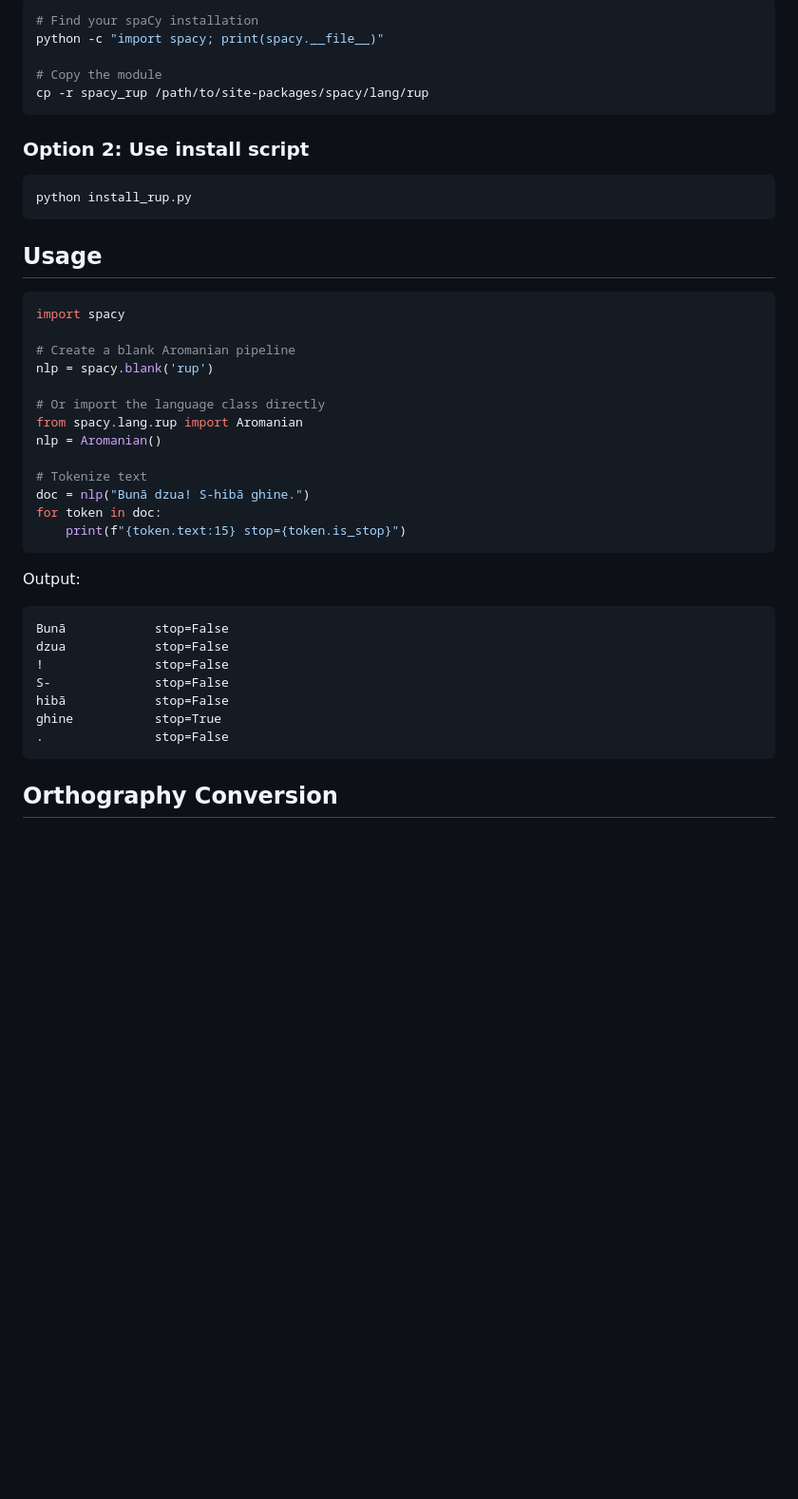
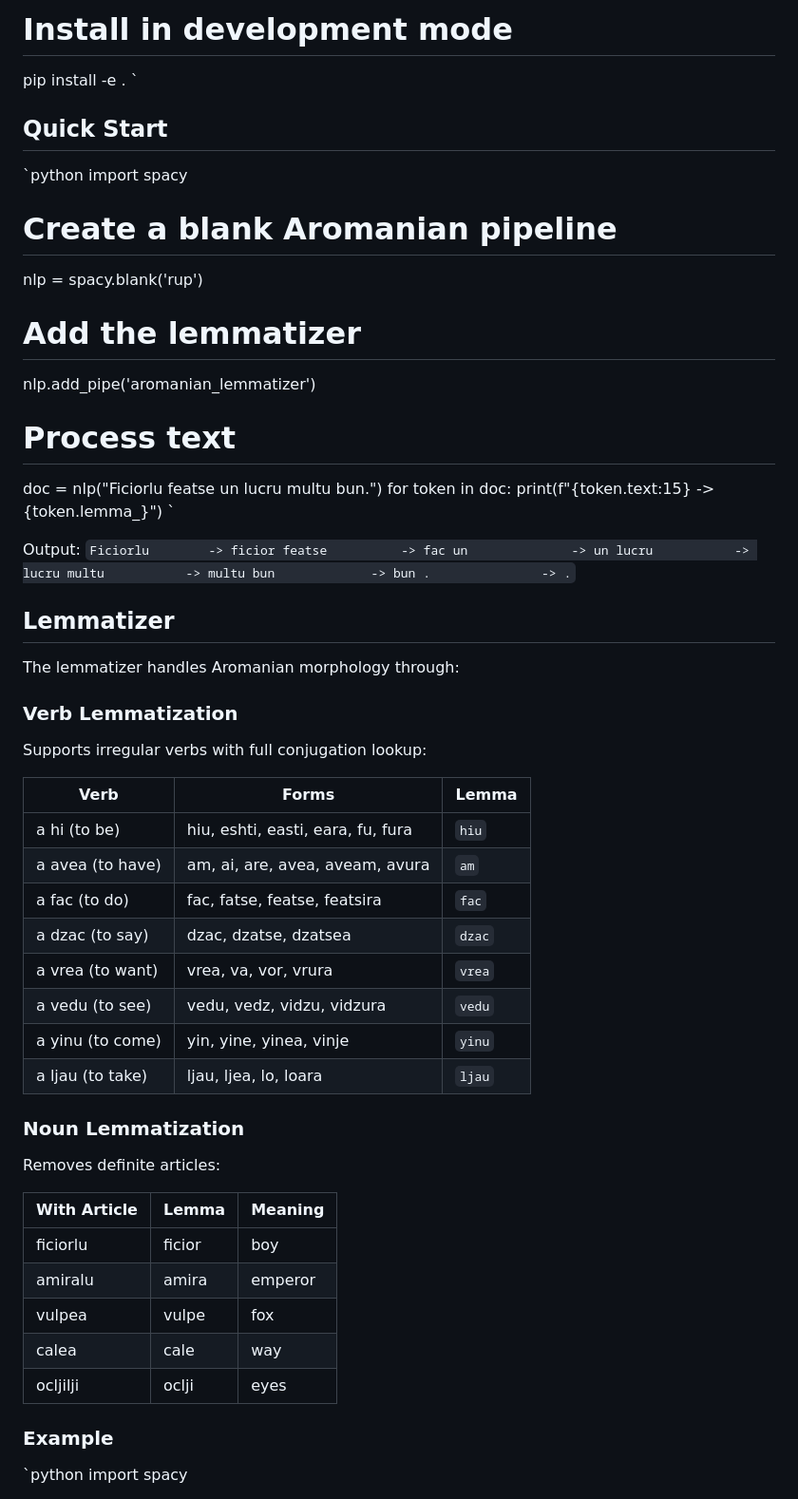
Before and after one commit to Congtie/spacy-rup, a Markdown page: README.md, the part around one of its changes. Shown at 95% size. Drawn GitHub-style; blank space fills up the shorter version.

Commit message:
Update README with lemmatizer documentation and badges

````diff
--- a/README.md
+++ b/README.md
@@ -35,47 +32,67 @@ This module handles both standards and can convert between them.
 
-```bash
-# Find your spaCy installation
-python -c "import spacy; print(spacy.__file__)"
+# Install in development mode
+pip install -e .
+`
 
-# Copy the module
-cp -r spacy_rup /path/to/site-packages/spacy/lang/rup
-```
+## Quick Start
 
-### Option 2: Use install script
-
-```bash
-python install_rup.py
-```
-
-## Usage
-
-```python
+`python
 import spacy
 
 # Create a blank Aromanian pipeline
 nlp = spacy.blank('rup')
 
-# Or import the language class directly
-from spacy.lang.rup import Aromanian
-nlp = Aromanian()
+# Add the lemmatizer
+nlp.add_pipe('aromanian_lemmatizer')
 
-# Tokenize text
-doc = nlp("Bunã dzua! S-hibã ghine.")
+# Process text
+doc = nlp("Ficiorlu featse un lucru multu bun.")
 for token in doc:
-    print(f"{token.text:15} stop={token.is_stop}")
-```
+    print(f"{token.text:15} -> {token.lemma_}")
+`
 
 Output:
-```
-Bunã            stop=False
-dzua            stop=False
-!               stop=False
-S-              stop=False
-hibã            stop=False
-ghine           stop=True
-.               stop=False
-```
+`
+Ficiorlu        -> ficior
+featse          -> fac
+un              -> un
+lucru           -> lucru
+multu           -> multu
+bun             -> bun
+.               -> .
+`
 
-## Orthography Conversion
+## Lemmatizer
 
-```python
+The lemmatizer handles Aromanian morphology through:
+
+### Verb Lemmatization
+Supports irregular verbs with full conjugation lookup:
+
+| Verb | Forms | Lemma |
+|------|-------|-------|
+| a hi (to be) | hiu, eshti, easti, eara, fu, fura | `hiu` |
+| a avea (to have) | am, ai, are, avea, aveam, avura | `am` |
+| a fac (to do) | fac, fatse, featse, featsira | `fac` |
+| a dzac (to say) | dzac, dzatse, dzatsea | `dzac` |
+| a vrea (to want) | vrea, va, vor, vrura | `vrea` |
+| a vedu (to see) | vedu, vedz, vidzu, vidzura | `vedu` |
+| a yinu (to come) | yin, yine, yinea, vinje | `yinu` |
+| a ljau (to take) | ljau, ljea, lo, loara | `ljau` |
+
+### Noun Lemmatization
+Removes definite articles:
+
+| With Article | Lemma | Meaning |
+|--------------|-------|---------|
+| ficiorlu | ficior | boy |
+| amiralu | amira | emperor |
+| vulpea | vulpe | fox |
+| calea | cale | way |
+| ocljilji | oclji | eyes |
+
+### Example
+
+`python
+import spacy
+
````
Also changed, not shown: other parts of README.md (+73 -43 lines).
